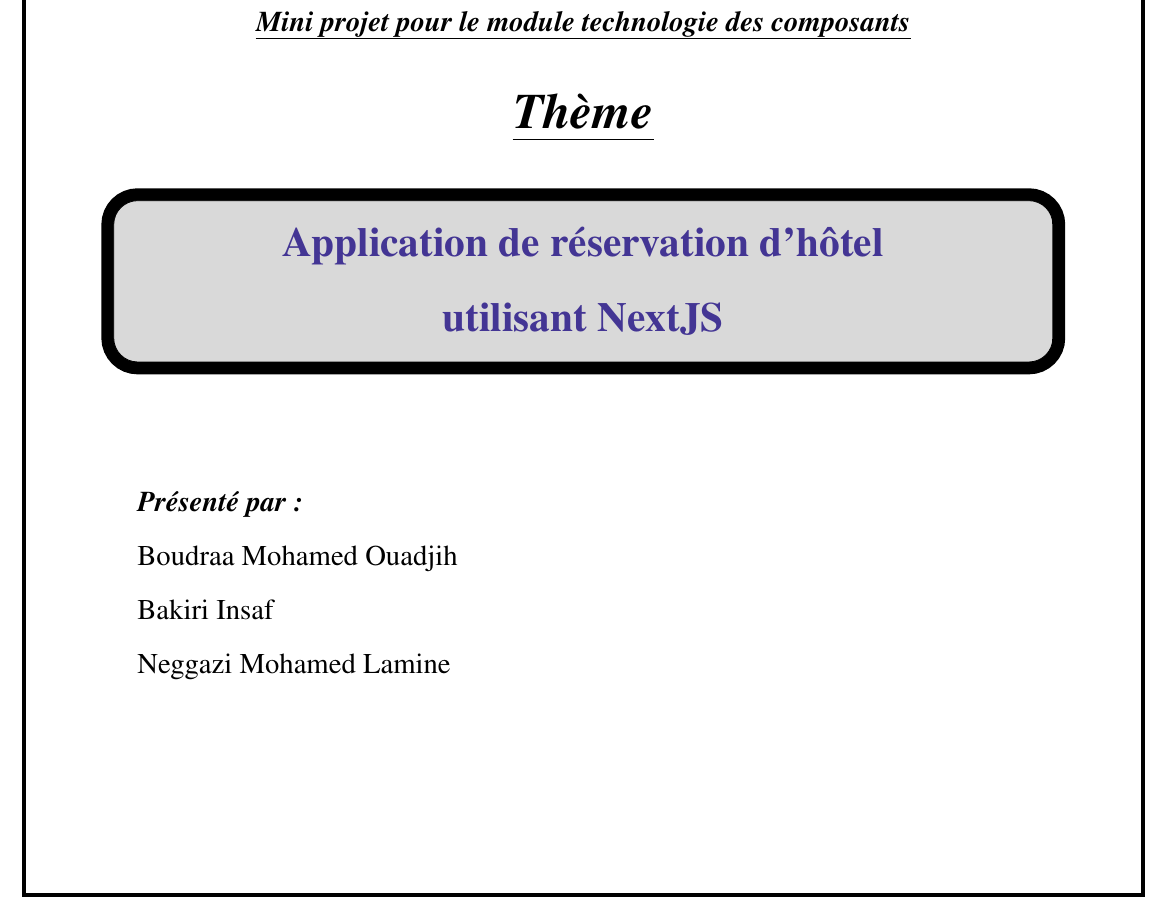
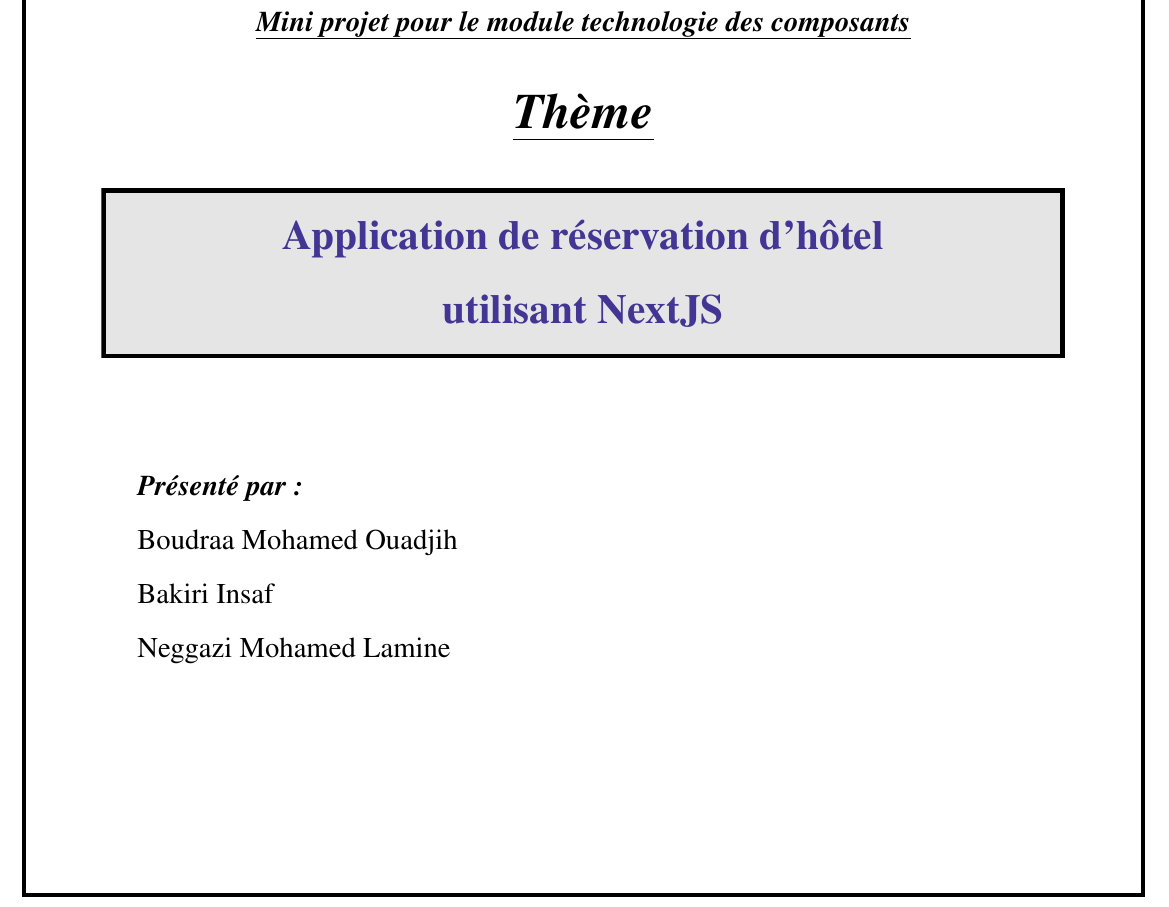
Before and after one commit to nemo256/tc, a LaTeX document (rapport/latex/rapport.tex): part of page 1 of 25, cut so that both start at the same text. Compiled offline with pdfLaTeX.

Commit message:
Updated cover page boxy design

```diff
--- a/rapport/latex/rapport.tex
+++ b/rapport/latex/rapport.tex
@@ -131,13 +131,13 @@
 % Pour la box de Th\`eme!
 \mdfdefinestyle{MyFrame}{%
     linecolor=black,
-    outerlinewidth=6pt,
-    roundcorner=12pt,
+    outerlinewidth=2pt,
+    roundcorner=0pt,
     innertopmargin=13pt,
     innerbottommargin=13pt,
     innerrightmargin=20pt,
     innerleftmargin=20pt,
-    backgroundcolor=gray!30!white}
+    backgroundcolor=gray!20!white}
 
 
 % My custom page style
```
Also changed, not shown: rapport/latex/rapport.pdf, 2 other files.
